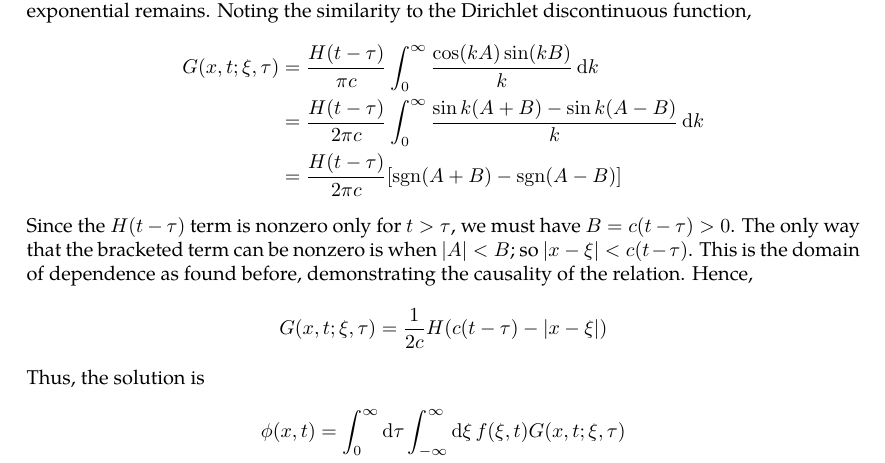
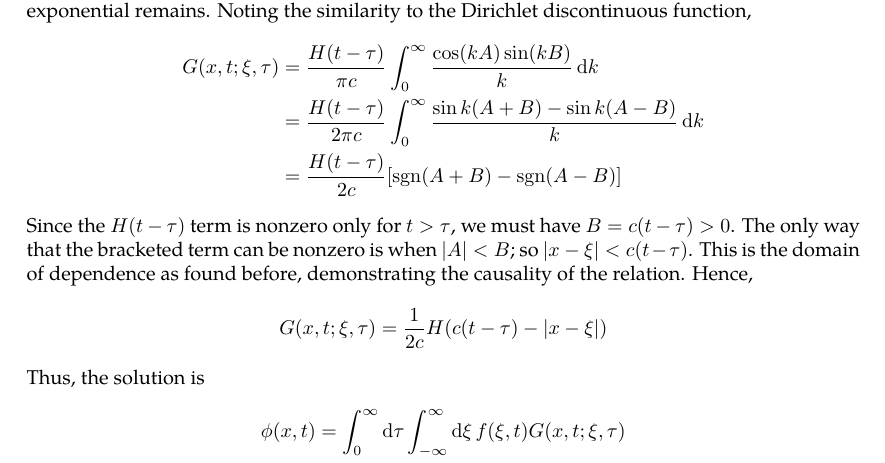
Before and after one commit to zeramorphic/cambridge-maths-notes, a LaTeX document (ib/methods/main.tex, which reads ib/methods/07_solving_partial_differential_equations_with_green_s_functions.tex): part of page 69 of 72, cut so that both start at the same text. Compiled offline with pdfLaTeX.

Commit message:
Fix typo
Signed-off-by: thirdsgames <thirdsgames2018@gmail.com>

```diff
--- a/ib/methods/07_solving_partial_differential_equations_with_green_s_functions.tex
+++ b/ib/methods/07_solving_partial_differential_equations_with_green_s_functions.tex
@@ -154,7 +154,7 @@ Noting the similarity to the Dirichlet discontinuous function,
 \begin{align*}
 	G(x,t;\xi,\tau) & = \frac{H(t-\tau)}{\pi c} \int_0^\infty \frac{\cos(kA) \sin(kB)}{k} \dd{k}          \\
 	                & = \frac{H(t-\tau)}{2\pi c} \int_0^\infty \frac{\sin k(A+B) - \sin k(A-B)}{k} \dd{k} \\
-	                & = \frac{H(t-\tau)}{2\pi c} \qty[ \sgn(A+B) - \sgn(A-B) ]
+	                & = \frac{H(t-\tau)}{2c} \qty[ \sgn(A+B) - \sgn(A-B) ]
 \end{align*}
 Since the \( H(t - \tau) \) term is nonzero only for \( t > \tau \), we must have \( B = c(t-\tau) > 0 \).
 The only way that the bracketed term can be nonzero is when \( \abs{A} < B \); so \( \abs{x - \xi} < c(t-\tau) \).
```
